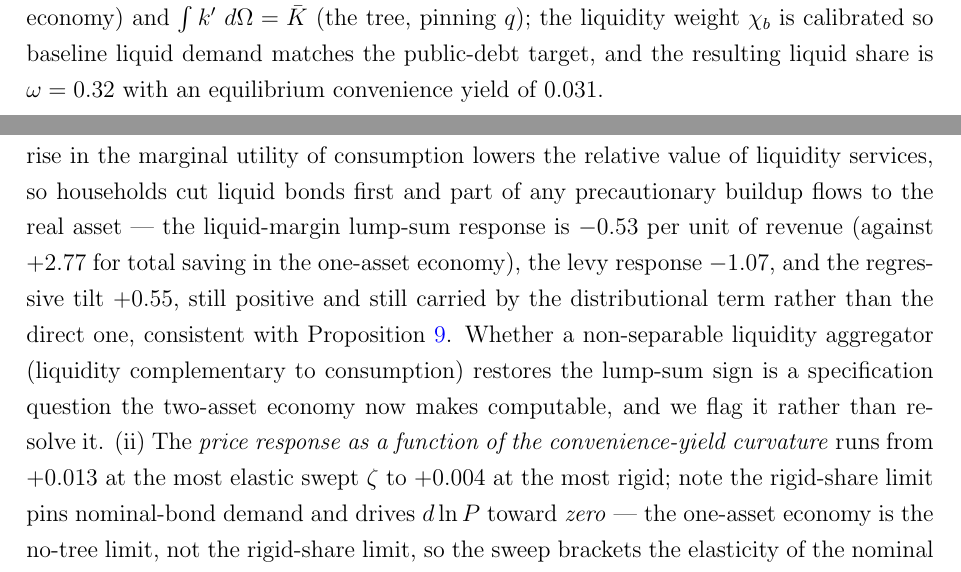
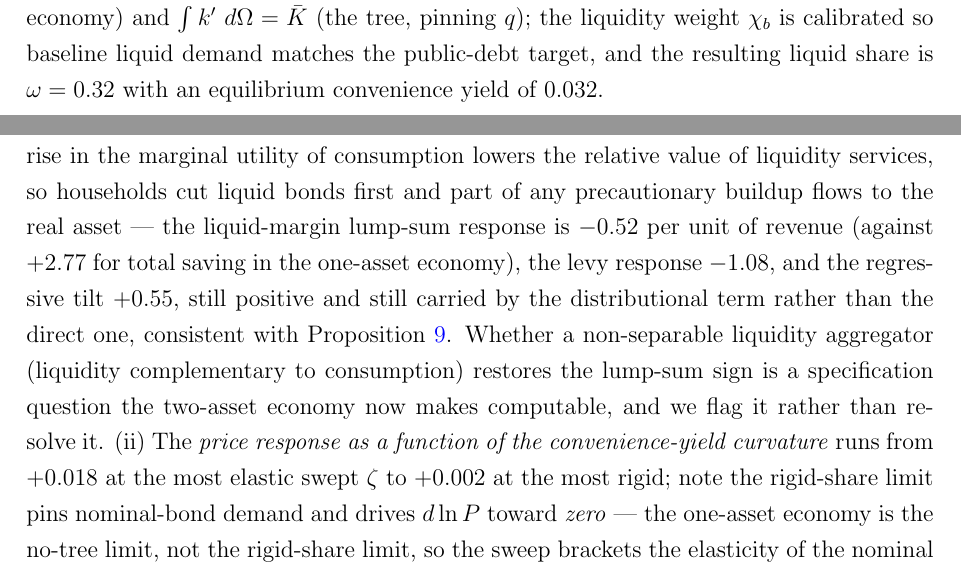
Before and after one commit to maximepolis/Hagedor-Demand-Theory-Price-Level, a LaTeX paper (research_green_deficits/paper/green_deficits_price_level.tex, which reads research_green_deficits/paper/numbers_auto.tex): two parts of pages 93 and 94 of 112, joined at a grey line, cut so that both start at the same text. Compiled offline with pdfLaTeX.

Commit message:
Add files via upload

```diff
--- a/research_green_deficits/paper/numbers_auto.tex
+++ b/research_green_deficits/paper/numbers_auto.tex
@@ -142,12 +137,12 @@
 \newcommand{\TwoAOmega}{0.32}
-\newcommand{\TwoASpread}{0.031}
+\newcommand{\TwoASpread}{0.032}
 \newcommand{\TwoADlnPLS}{+0.008}
 \newcommand{\TwoADlnPLevy}{+0.022}
 \newcommand{\TwoARatioLS}{-0.16}
-\newcommand{\TwoAZetaLoP}{+0.013}
-\newcommand{\TwoAZetaHiP}{+0.004}
-\newcommand{\TwoAEpsLs}{-0.53}
-\newcommand{\TwoAEpsLevy}{-1.07}
+\newcommand{\TwoAZetaLoP}{+0.018}
+\newcommand{\TwoAZetaHiP}{+0.002}
+\newcommand{\TwoAEpsLs}{-0.52}
+\newcommand{\TwoAEpsLevy}{-1.08}
 \newcommand{\TwoAEpsTilt}{+0.55}
 \newcommand{\TwoBOmega}{0.32}
 \newcommand{\TwoBWhtm}{0}
@@ -155,3 +150,8 @@
 \newcommand{\TwoBDlnPLevy}{+0.032}
 \newcommand{\TwoBEpsLs}{+0.32}
 \newcommand{\TwoBEpsTilt}{+1.19}
+\newcommand{\SupTopOneShare}{33}
+\newcommand{\SupNuReval}{-0.048}
+\newcommand{\SupDecBot}{-3.04}
+\newcommand{\SupDecTop}{-1.13}
+\newcommand{\SupTopOne}{-0.63}
```
Also changed, not shown: research_green_deficits/paper/numbers_auto.tex (5 more changed lines).
